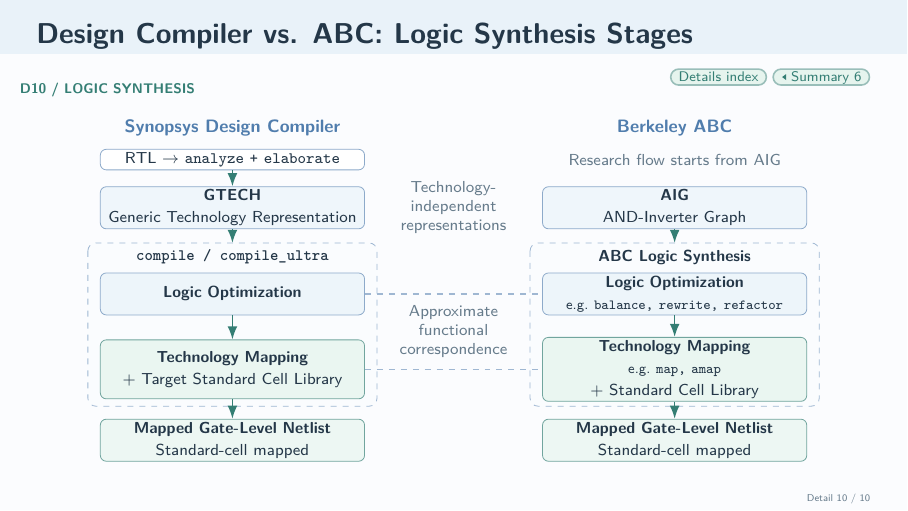
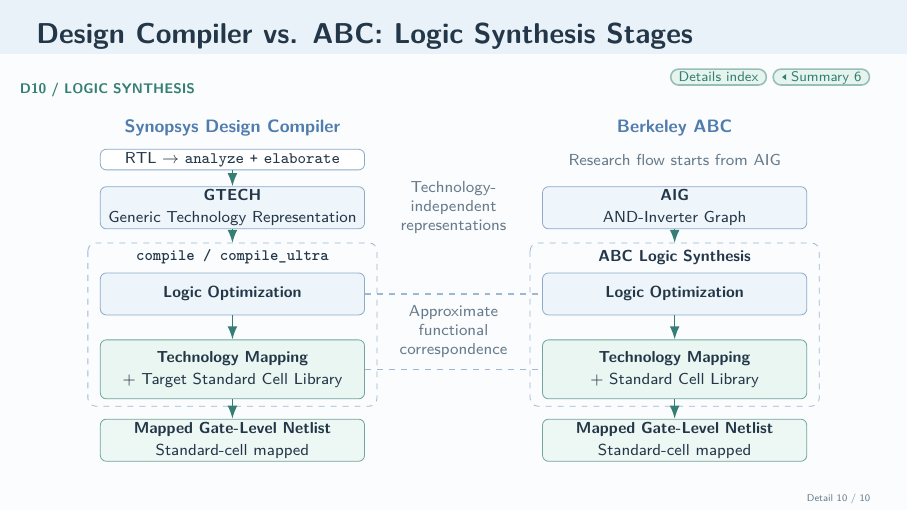
Before and after one commit to LiangYuJUI/Interview-Slides, LaTeX slides (EDA-CAD-Project/main.tex): page 29 of 29. Compiled offline with pdfLaTeX.

Commit message:
Remove ABC command examples from D10

```diff
--- a/EDA-CAD-Project/main.tex
+++ b/EDA-CAD-Project/main.tex
@@ -1216,11 +1216,11 @@
     \node[font=\footnotesize\bfseries] at (7.8,-2.27) {ABC Logic Synthesis};
     \node[opt] (dcopt) at (0,-2.92) {\textbf{Logic Optimization}};
     \node[opt] (abcopt) at (7.8,-2.92)
-      {\textbf{Logic Optimization}\\[1.5pt]{\scriptsize e.g.\ \texttt{balance, rewrite, refactor}}};
+      {\textbf{Logic Optimization}};
     \node[mapping] (dcmap) at (0,-4.25)
       {\textbf{Technology Mapping}\\[1.5pt]{\footnotesize + Target Standard Cell Library}};
     \node[mapping] (abcmap) at (7.8,-4.25)
-      {\textbf{Technology Mapping}\\[1.5pt]{\scriptsize e.g.\ \texttt{map, amap}}\\[1.5pt]{\footnotesize + Standard Cell Library}};
+      {\textbf{Technology Mapping}\\[1.5pt]{\footnotesize + Standard Cell Library}};
     \draw[flow] (gtech.south)--(0,-2.02);
     \draw[flow] (aig.south)--(7.8,-2.02);
     \draw[flow] (dcopt.south)--(dcmap.north);
```
Also changed, not shown: 1 other file.
